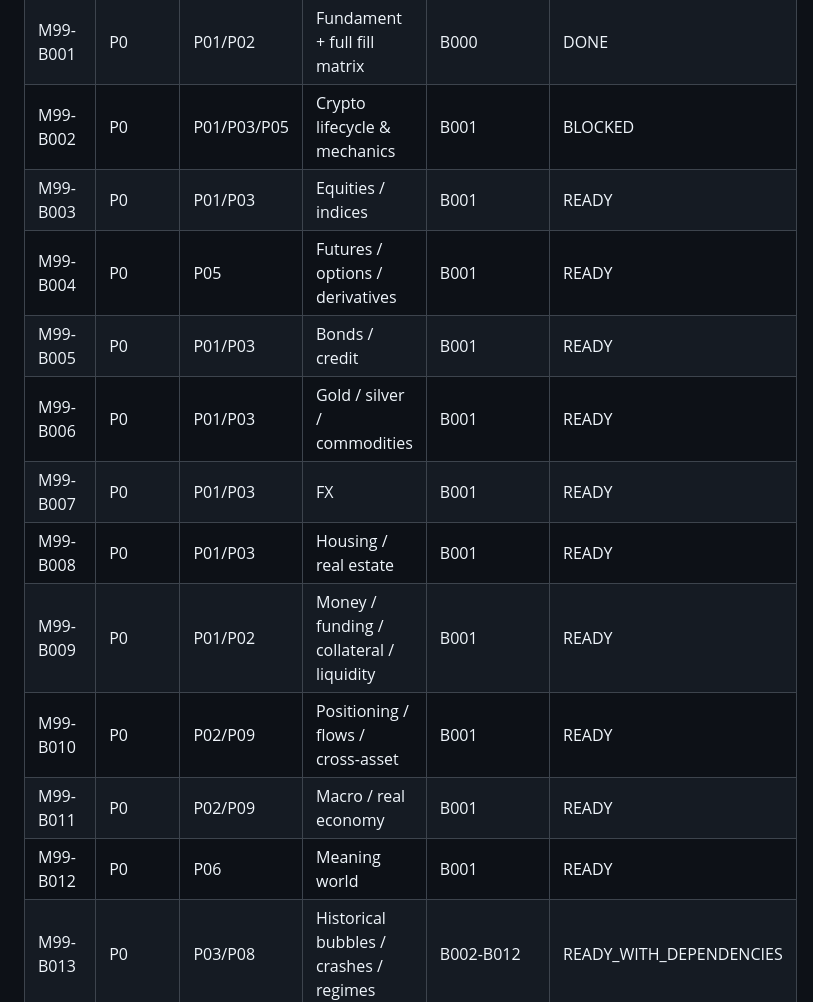
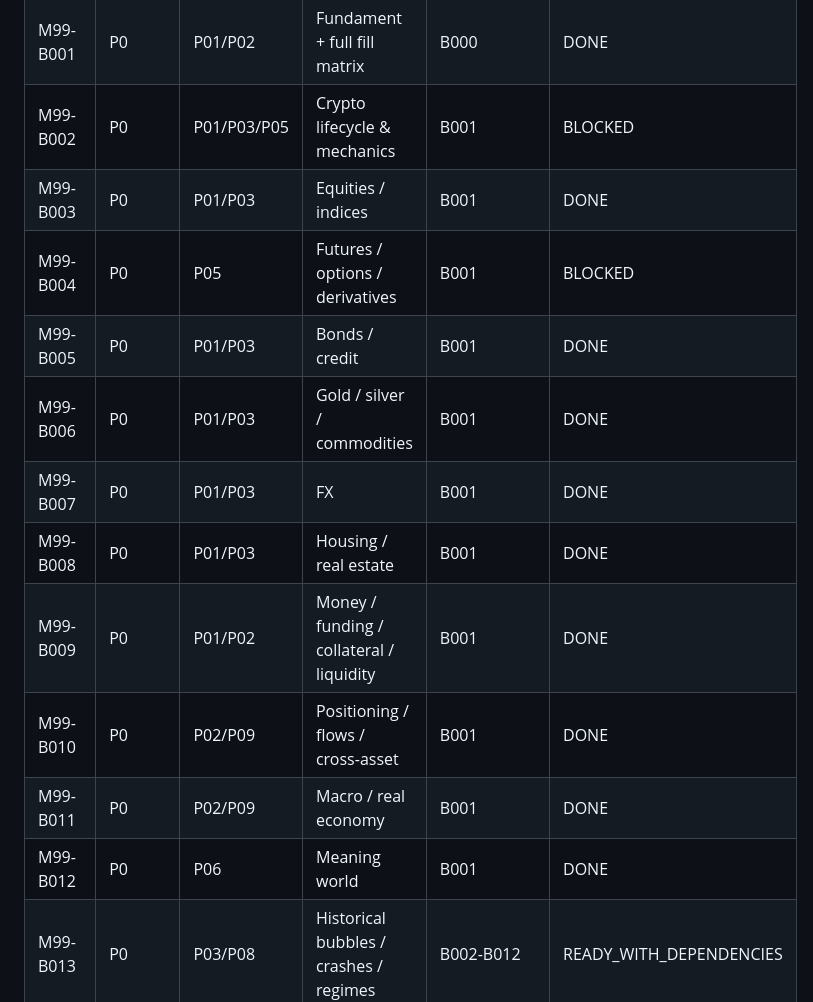
Before and after one commit to Creabundalo/creabundalo-vercel, a Markdown page: M99-BATCH-QUEUE.md, the part around one of its changes. Rendered like a GitHub page.

```diff
--- a/M99-BATCH-QUEUE.md
+++ b/M99-BATCH-QUEUE.md
@@ -9,16 +9,16 @@
 | M99-B000 | P0 | P00 | Project method / PBS / WBS / queue | — | DONE |
 | M99-B001 | P0 | P01/P02 | Fundament + full fill matrix | B000 | DONE |
 | M99-B002 | P0 | P01/P03/P05 | Crypto lifecycle & mechanics | B001 | BLOCKED |
-| M99-B003 | P0 | P01/P03 | Equities / indices | B001 | READY |
-| M99-B004 | P0 | P05 | Futures / options / derivatives | B001 | READY |
-| M99-B005 | P0 | P01/P03 | Bonds / credit | B001 | READY |
-| M99-B006 | P0 | P01/P03 | Gold / silver / commodities | B001 | READY |
-| M99-B007 | P0 | P01/P03 | FX | B001 | READY |
-| M99-B008 | P0 | P01/P03 | Housing / real estate | B001 | READY |
-| M99-B009 | P0 | P01/P02 | Money / funding / collateral / liquidity | B001 | READY |
-| M99-B010 | P0 | P02/P09 | Positioning / flows / cross-asset | B001 | READY |
-| M99-B011 | P0 | P02/P09 | Macro / real economy | B001 | READY |
-| M99-B012 | P0 | P06 | Meaning world | B001 | READY |
+| M99-B003 | P0 | P01/P03 | Equities / indices | B001 | DONE |
+| M99-B004 | P0 | P05 | Futures / options / derivatives | B001 | BLOCKED |
+| M99-B005 | P0 | P01/P03 | Bonds / credit | B001 | DONE |
+| M99-B006 | P0 | P01/P03 | Gold / silver / commodities | B001 | DONE |
+| M99-B007 | P0 | P01/P03 | FX | B001 | DONE |
+| M99-B008 | P0 | P01/P03 | Housing / real estate | B001 | DONE |
+| M99-B009 | P0 | P01/P02 | Money / funding / collateral / liquidity | B001 | DONE |
+| M99-B010 | P0 | P02/P09 | Positioning / flows / cross-asset | B001 | DONE |
+| M99-B011 | P0 | P02/P09 | Macro / real economy | B001 | DONE |
+| M99-B012 | P0 | P06 | Meaning world | B001 | DONE |
 | M99-B013 | P0 | P03/P08 | Historical bubbles / crashes / regimes | B002-B012 | READY_WITH_DEPENDENCIES |
 | M99-B014 | P1 | P09 | Cross-asset relation discovery | B002-B013 | LATER |
 | M99-B015 | P0 | P02/P14 | Source-gap / quality sweep | B002-B013 | LATER |
```
Also changed, not shown: other parts of M99-BATCH-QUEUE.md (+33 -0 lines).
